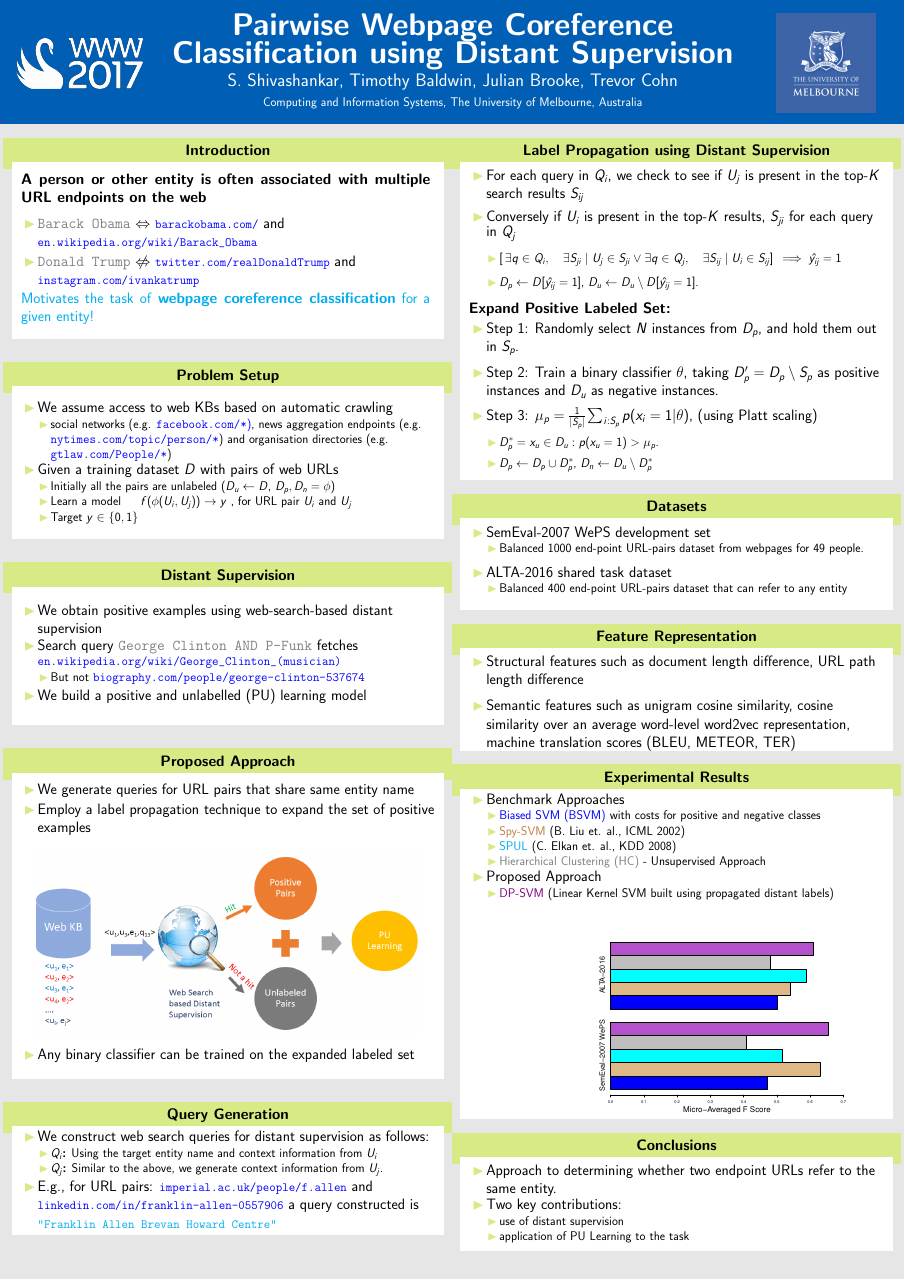
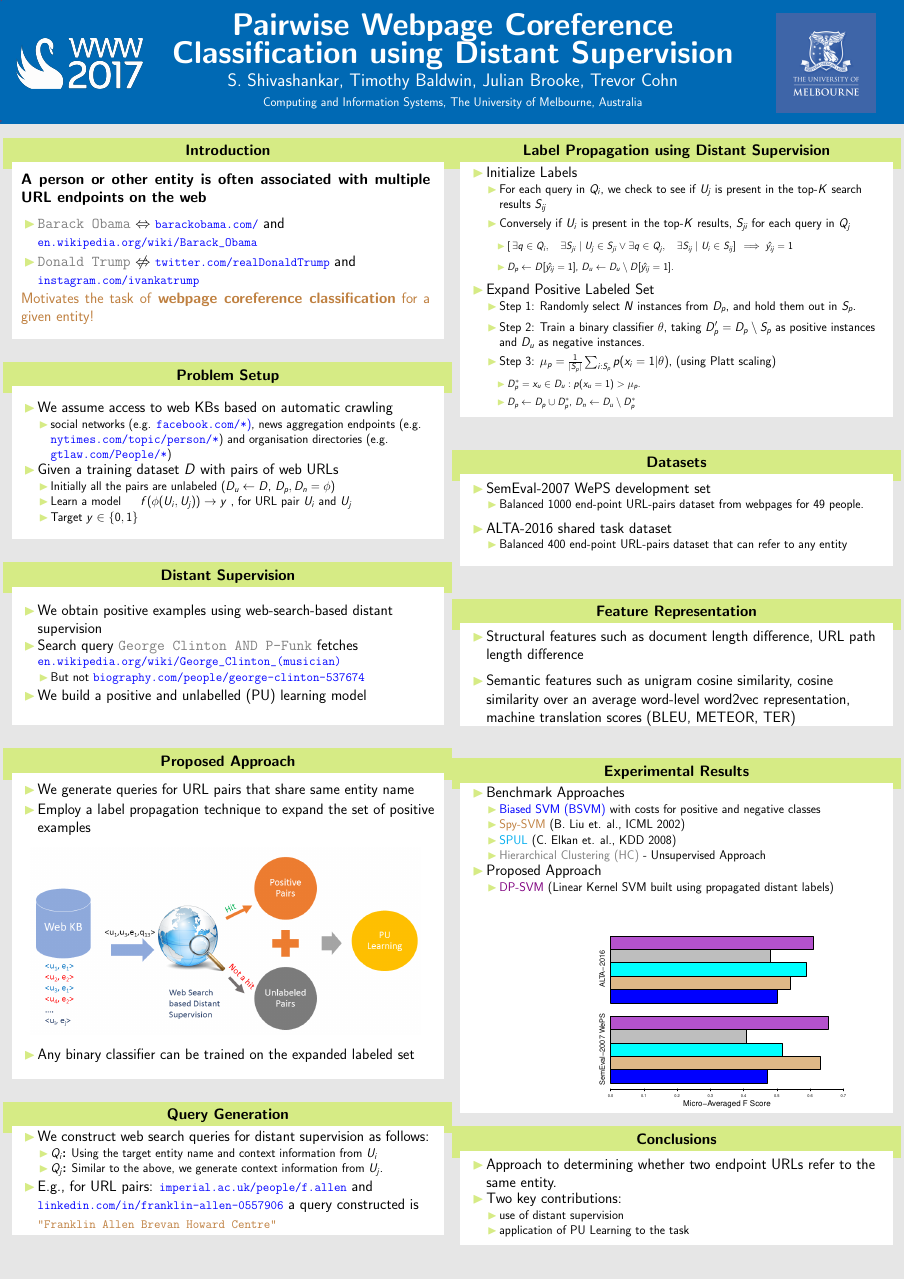
Before and after one commit to shivashankarrs/WWW2017, a LaTeX poster (poster.tex): the whole page. The pictures show the PDF file poster.pdf that the author committed with the source.

Commit message:
Add files via upload

```diff
--- a/poster.tex
+++ b/poster.tex
@@ -42,7 +42,7 @@
 			                \item { \color{gray} \tt Barack Obama} $\Leftrightarrow$ {\color{blue} \small \url{barackobama.com/}} and {\color{blue} \small \url{en.wikipedia.org/wiki/Barack_Obama}}
 					\item { \color{gray} \tt Donald Trump} $\centernot\Leftrightarrow$ {\color{blue} \small \url{twitter.com/realDonaldTrump}} and {\color{blue}  \small \url{instagram.com/ivankatrump}}
 			                \end{itemize}
-	              {\color{cyan} Motivates the task of  \textbf{webpage coreference classification} for a given entity!}
+	              {\color{brown} Motivates the task of  \textbf{webpage coreference classification} for a given entity!}
     				\end{myblock}\vfill
 					\begin{myblock}{Problem Setup}
 						\vspace{0.5em}
@@ -106,7 +106,7 @@
 \item \textbf{$Q_j$:} Similar to the above, we generate context information from  $U_{j}$.
 \end{itemize}
 \item E.g., for URL pairs: {\color{blue} \small \url{imperial.ac.uk/people/f.allen}} and {\color{blue} \small \url{linkedin.com/in/franklin-allen-0557906}}
-a query constructed is {\color{cyan} \tt \small {"Franklin Allen Brevan Howard Centre"}}
+a query constructed is {\color{brown} \tt \small {"Franklin Allen Brevan Howard Centre"}}
 \end{itemize}
 \vspace{0.5em}
 \end{block} \vfill
@@ -121,6 +121,8 @@ a query constructed is {\color{cyan} \tt \small {"Franklin Allen Brevan Howard C
 
 \begin{block}{Label Propagation using Distant Supervision}
 \begin{itemize}
+\item Initialize Labels
+\begin{itemize}
 \item For each query in $Q_i$, we check to see if $U_{j}$ is present in the top-$K$ search results $S_{ij}$
 	\vspace{0.5em}
 \item Conversely if $U_i$ is present in the top-$K$ results, $S_{ji}$ for each query in $Q_j$
@@ -131,9 +133,10 @@ a query constructed is {\color{cyan} \tt \small {"Franklin Allen Brevan Howard C
 \item $D_{p} \gets D[\hat{y_{ij}}=1]$, $D_{u} \gets D_{u} \setminus D[\hat{y_{ij}}=1]$.
 \end{itemize}
 \end{itemize}
+%\end{itemize}
 \vspace{0.5em}
 
-\item \textbf{Expand Positive Labeled Set:}
+\item {Expand Positive Labeled Set}
 \begin{itemize}
 \item Step 1: Randomly select $N$ instances from $D_{p}$, and hold them out in $S_{p}$.
 	\vspace{0.5em}
@@ -147,6 +150,7 @@ a query constructed is {\color{cyan} \tt \small {"Franklin Allen Brevan Howard C
 \item $D_{p} \leftarrow D_{p} \cup D_{p}^*$, $D_{n} \leftarrow D_{u} \setminus D_{p}^*$
 \vfill
 \end{itemize}
+              \end{itemize}
               \end{itemize}
 \vspace{0.5em}
             \end{block}
```
Also changed, not shown: poster.pdf.
